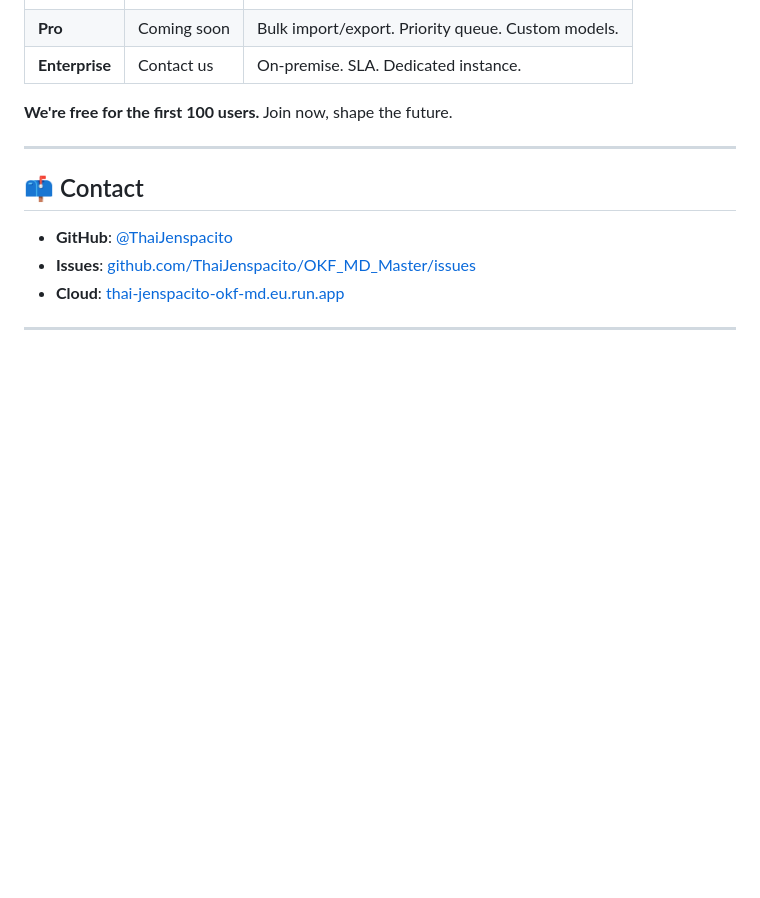
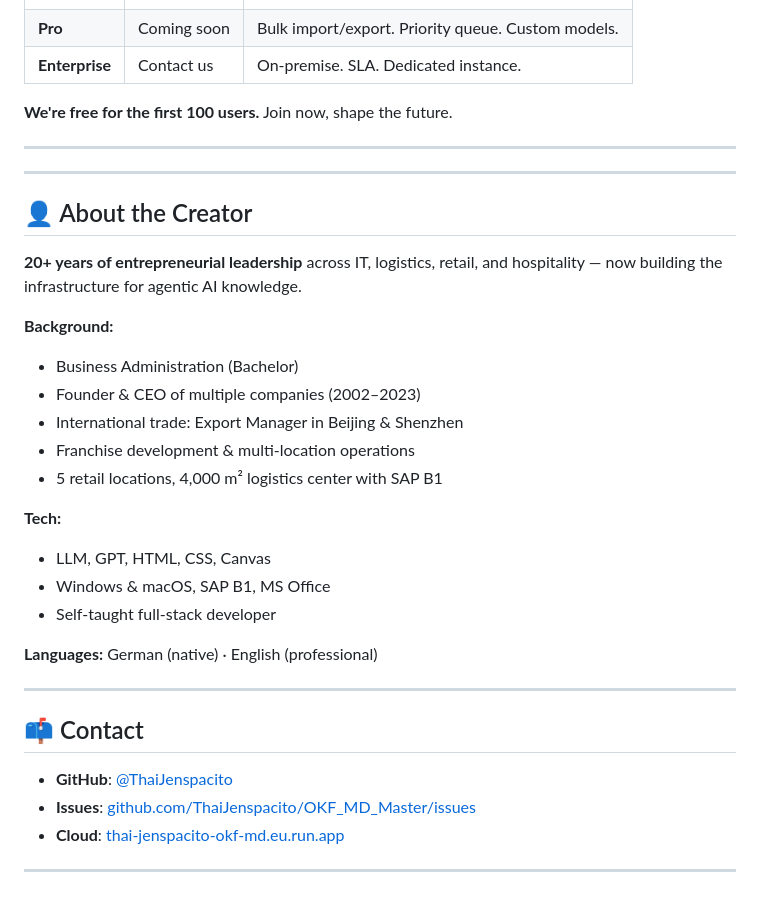
Before and after one commit to ThaiJenspacito/OKF_MD_Master, a Markdown page: README.md, the part around the change. Rendered like a GitHub page; blank space fills up the shorter version.

Commit message:
Profile: Creator bio from CV (public data only), GitHub profile README template

```diff
--- a/README.md
+++ b/README.md
@@ -178,6 +178,28 @@ OKF MD Master works alongside the best tools in the AI ecosystem. Our skills ser
 
 ---
 
+---
+
+## 👤 About the Creator
+
+**20+ years of entrepreneurial leadership** across IT, logistics, retail, and hospitality — now building the infrastructure for agentic AI knowledge.
+
+**Background:**
+- Business Administration (Bachelor)
+- Founder & CEO of multiple companies (2002–2023)
+- International trade: Export Manager in Beijing & Shenzhen
+- Franchise development & multi-location operations
+- 5 retail locations, 4,000 m² logistics center with SAP B1
+
+**Tech:**
+- LLM, GPT, HTML, CSS, Canvas
+- Windows & macOS, SAP B1, MS Office
+- Self-taught full-stack developer
+
+**Languages:** German (native) · English (professional)
+
+---
+
 ## 📫 Contact
 
 - **GitHub**: [@ThaiJenspacito](https://github.com/ThaiJenspacito)
```
Also changed, not shown: docs/github-profile-readme.md (added, +39 -0 lines).
